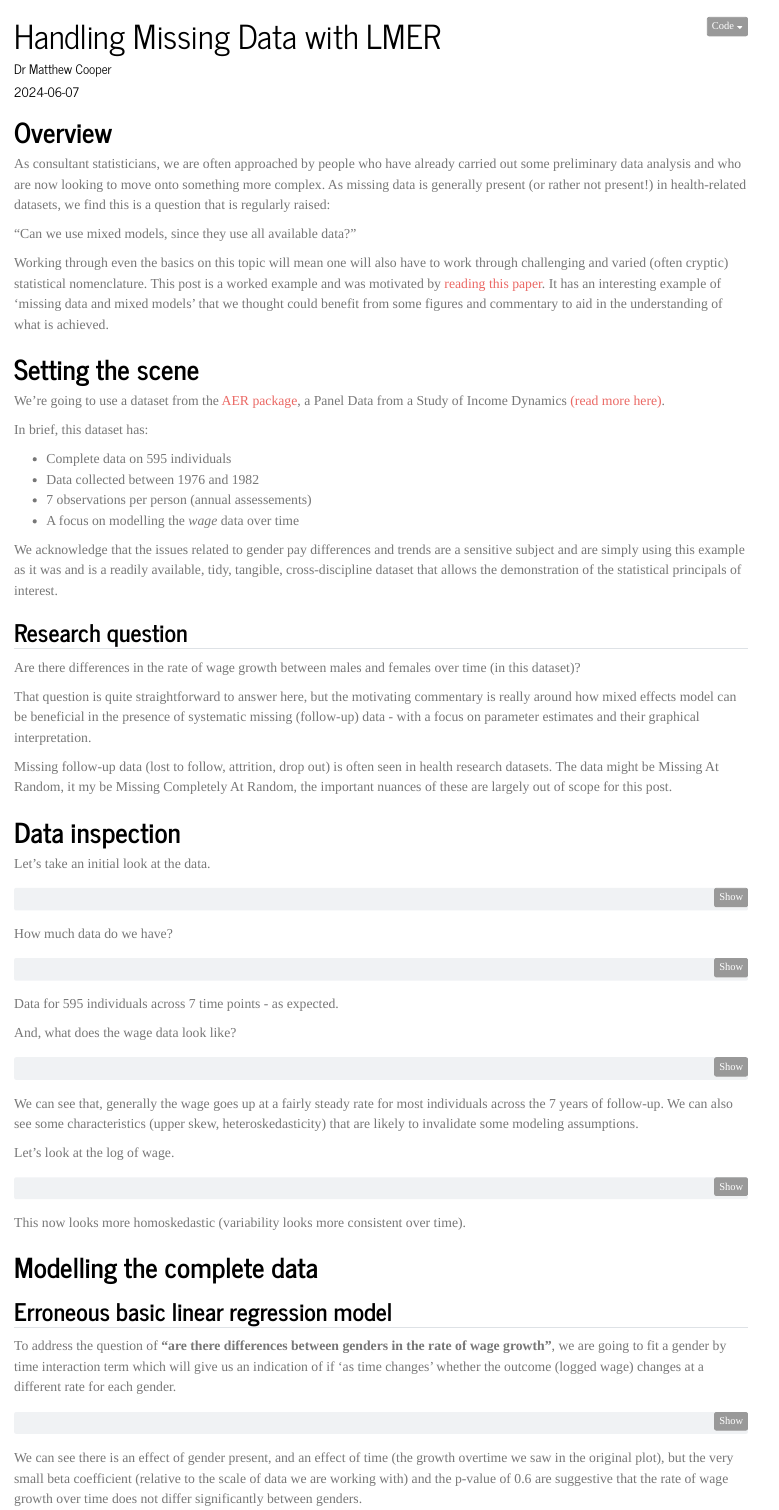
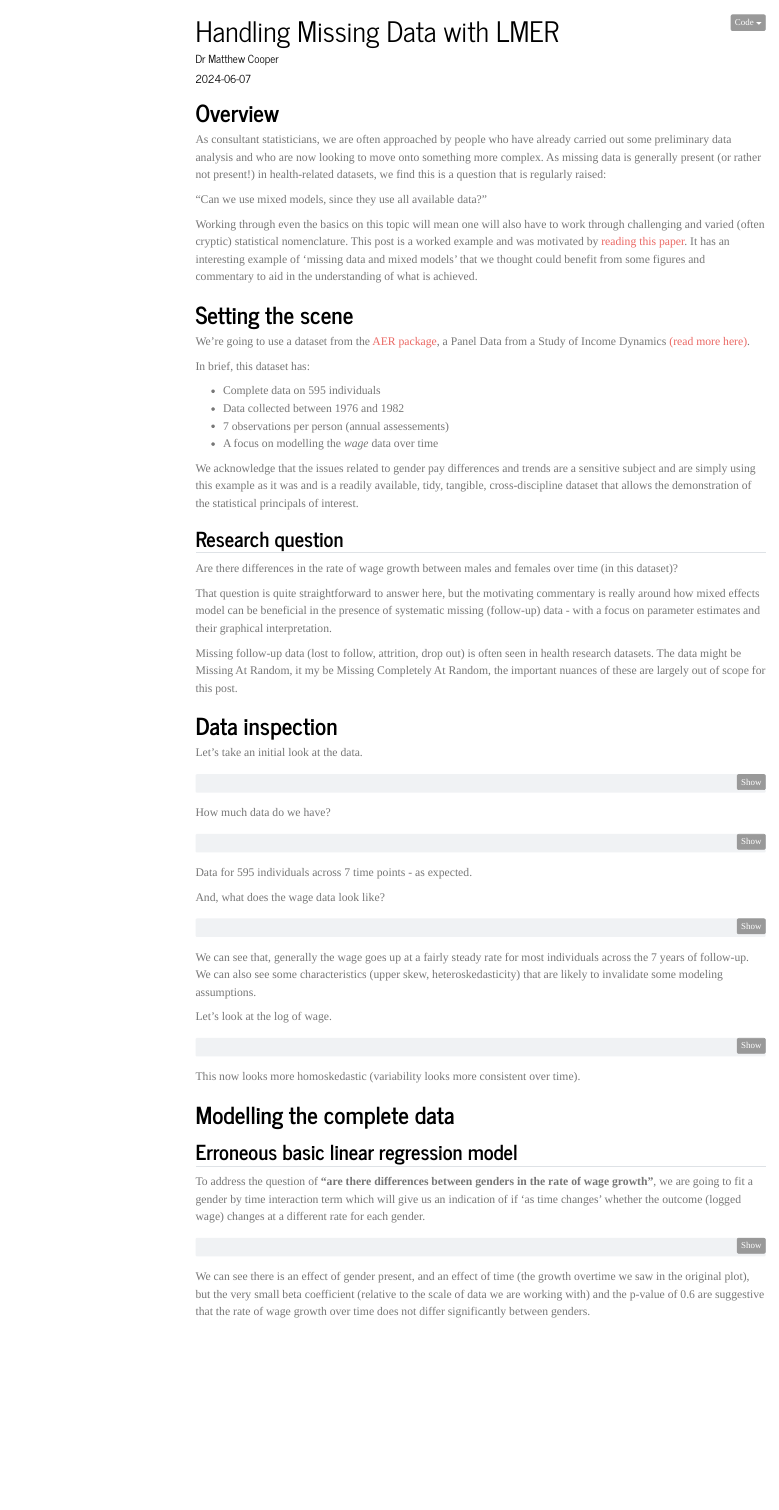
Before and after one commit to The-Kids-Biostats/The-Kids-Biostats.github.io, a Quarto document (posts/lmer-missing/index.qmd): the page in a window 1100 px wide, from its top. Rendered offline with R 4.5, knitr and Pandoc in place of Quarto, with nearby package versions; the code chunks are not run, so their results and figures are left out; menus at the side of the page are left out.

Commit message:
added ToC
added ToC to existing post

```diff
--- a/posts/lmer-missing/index.qmd
+++ b/posts/lmer-missing/index.qmd
@@ -4,6 +4,8 @@ format:
   html:
     theme: journal   # cosmo bootswatch theme
     code-fold: true
+    toc: true
+    toc-location: left
 date: "2024-06-07"
 author: "Dr Matthew Cooper"
 categories:
```
Also changed, not shown: docs/search.json, posts/lmer-missing/index.qmd (3 more changed lines), 5 other files.
